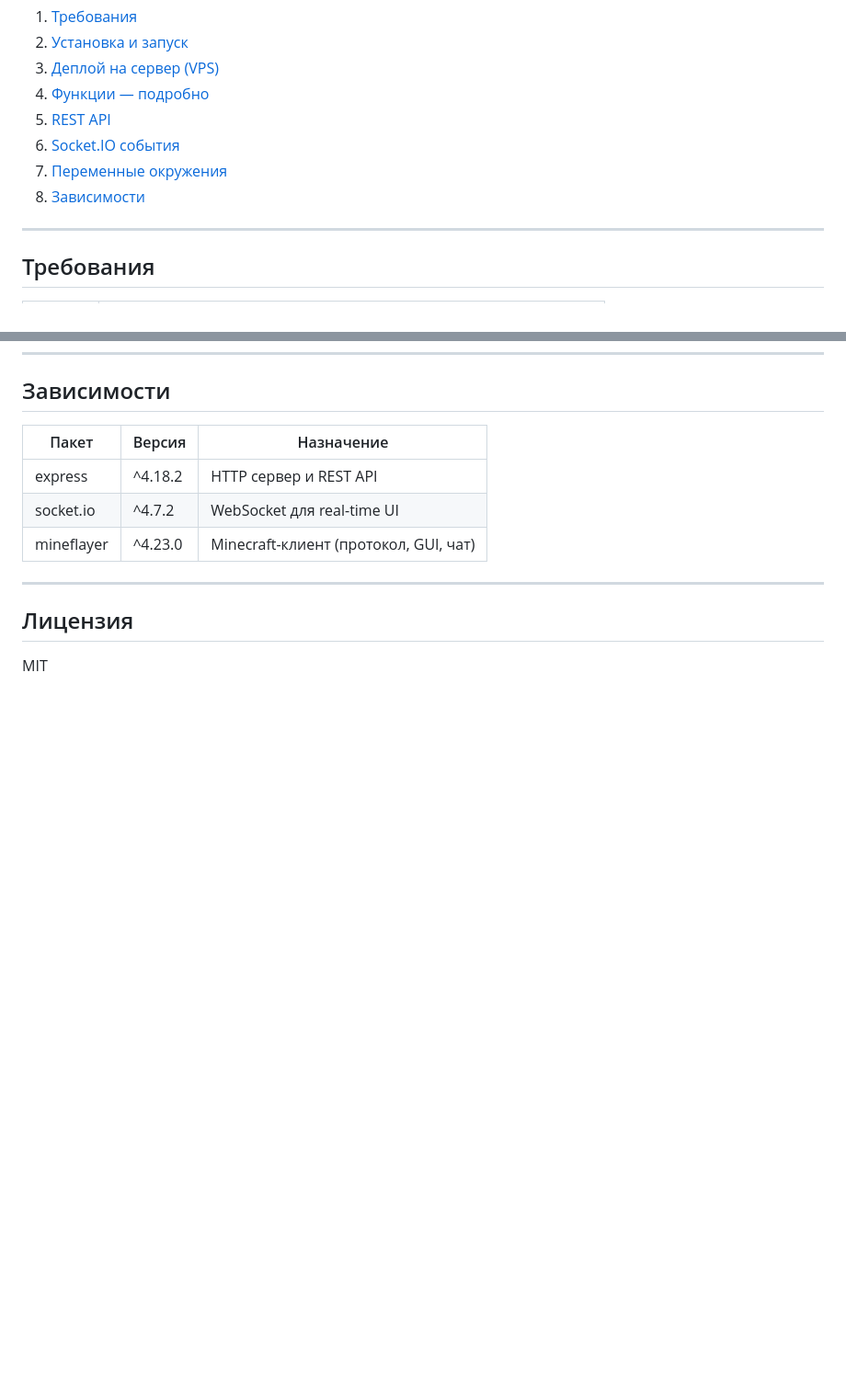
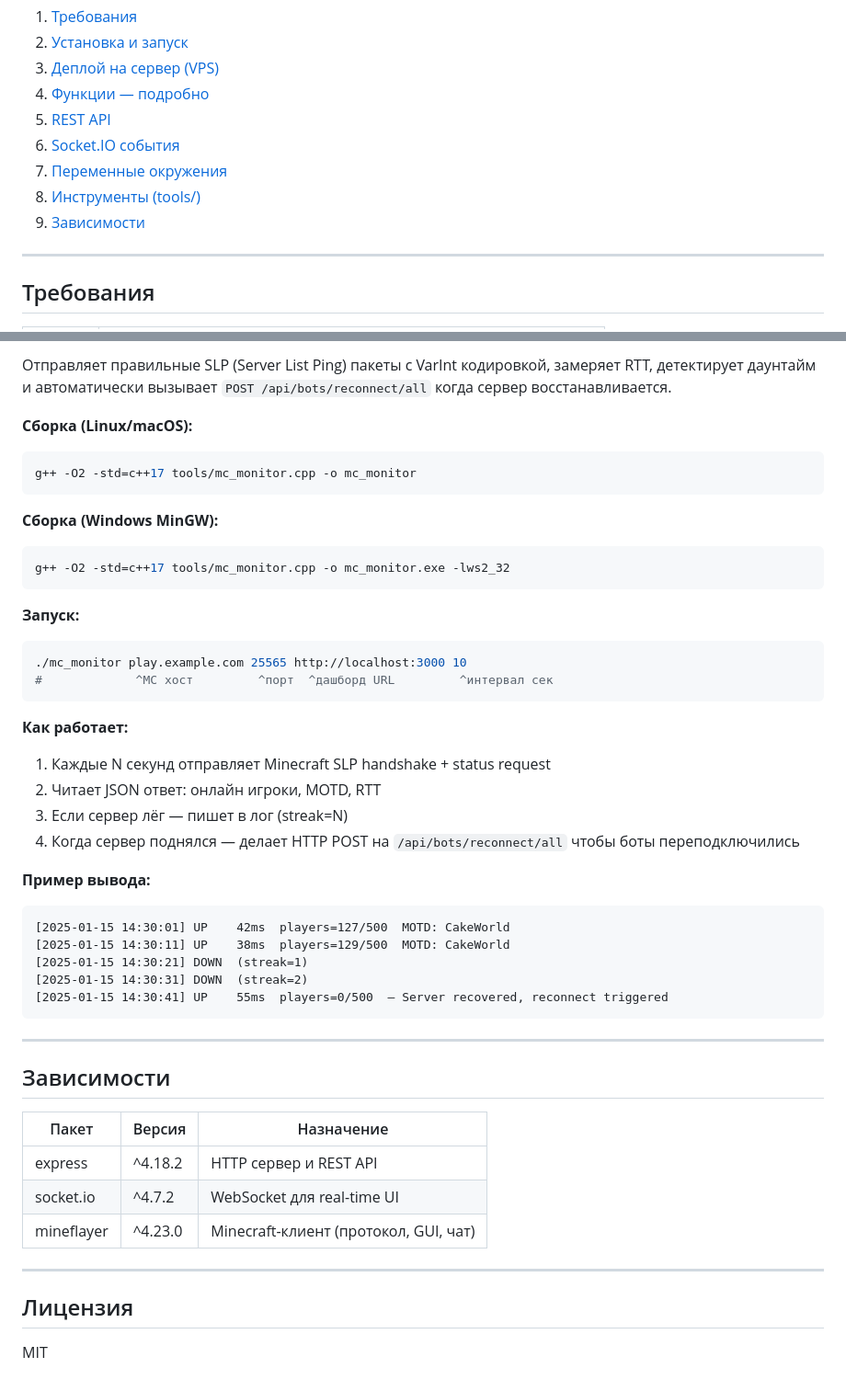
Before and after one commit to komboerre-boop/VALDsa, a Markdown page: README.md, 2 parts joined by grey strips. Shown at 92% size. Rendered like a GitHub page; blank space fills up the shorter version.

````diff
--- a/README.md
+++ b/README.md
@@ -14,7 +14,8 @@
 5. [REST API](#rest-api)
 6. [Socket.IO события](#socketio-события)
 7. [Переменные окружения](#переменные-окружения)
-8. [Зависимости](#зависимости)
+8. [Инструменты (tools/)](#инструменты-tools)
+9. [Зависимости](#зависимости)
 
 ---
 
@@ -693,3 +763,38 @@ PORT=8080 node --expose-gc --max-old-space-size=512 server.js
+Отправляет правильные SLP (Server List Ping) пакеты с VarInt кодировкой, замеряет RTT, детектирует даунтайм и автоматически вызывает `POST /api/bots/reconnect/all` когда сервер восстанавливается.
+
+**Сборка (Linux/macOS):**
+```bash
+g++ -O2 -std=c++17 tools/mc_monitor.cpp -o mc_monitor
+```
+
+**Сборка (Windows MinGW):**
+```bash
+g++ -O2 -std=c++17 tools/mc_monitor.cpp -o mc_monitor.exe -lws2_32
+```
+
+**Запуск:**
+```bash
+./mc_monitor play.example.com 25565 http://localhost:3000 10
+#             ^MC хост         ^порт  ^дашборд URL         ^интервал сек
+```
+
+**Как работает:**
+1. Каждые N секунд отправляет Minecraft SLP handshake + status request
+2. Читает JSON ответ: онлайн игроки, MOTD, RTT
+3. Если сервер лёг — пишет в лог (streak=N)
+4. Когда сервер поднялся — делает HTTP POST на `/api/bots/reconnect/all` чтобы боты переподключились
+
+**Пример вывода:**
+```
+[2025-01-15 14:30:01] UP    42ms  players=127/500  MOTD: CakeWorld
+[2025-01-15 14:30:11] UP    38ms  players=129/500  MOTD: CakeWorld
+[2025-01-15 14:30:21] DOWN  (streak=1)
+[2025-01-15 14:30:31] DOWN  (streak=2)
+[2025-01-15 14:30:41] UP    55ms  players=0/500  — Server recovered, reconnect triggered
+```
+
+---
+
 ## Зависимости
 
 | Пакет | Версия | Назначение |
````
Also changed, not shown: other parts of README.md (+69 -0 lines).
